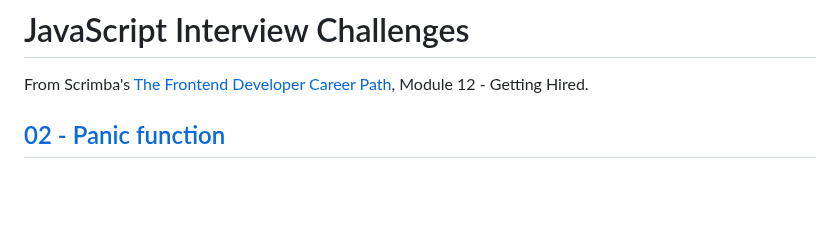
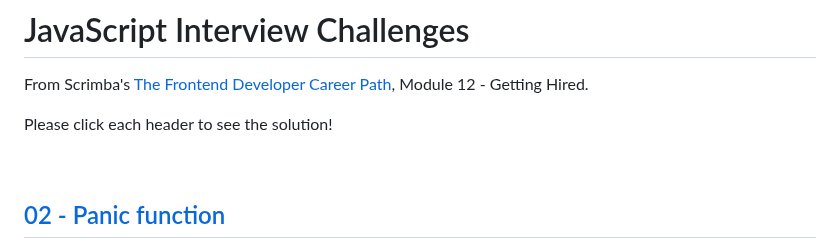
Before and after one commit to qserena/03-javascript-interview-challenges, a Markdown page: README.md, the part around one of its changes. Rendered like a GitHub page; blank space fills up the shorter version.

```diff
--- a/README.md
+++ b/README.md
@@ -1,6 +1,10 @@
 # JavaScript Interview Challenges
 
 From Scrimba's [The Frontend Developer Career Path](https://scrimba.com/learn/frontend), Module 12 - Getting Hired.
+
+Please click each header to see the solution!
+
+<br/>
 
 ## [02 - Panic function](./02/index.js)
 
```
Also changed, not shown: other parts of README.md (+20 -0 lines).
